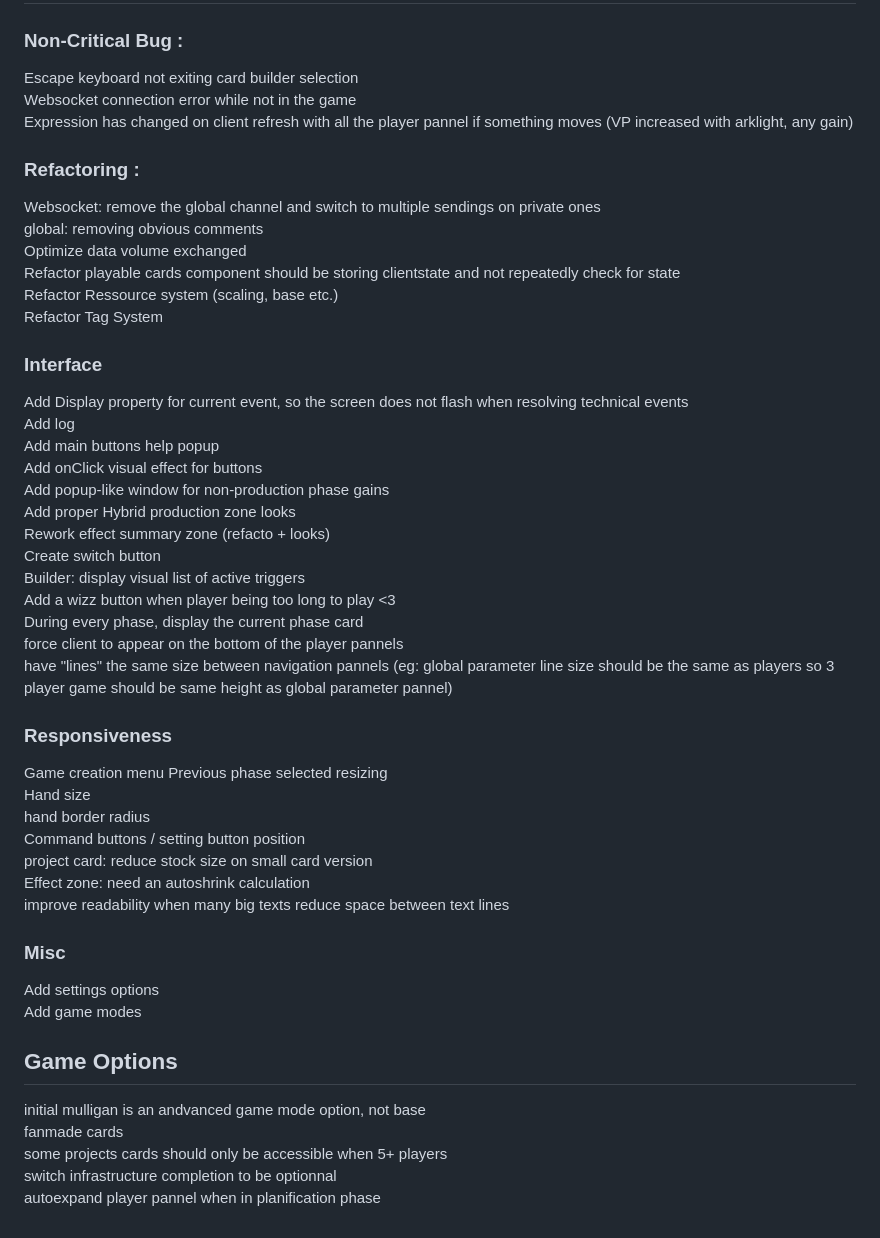
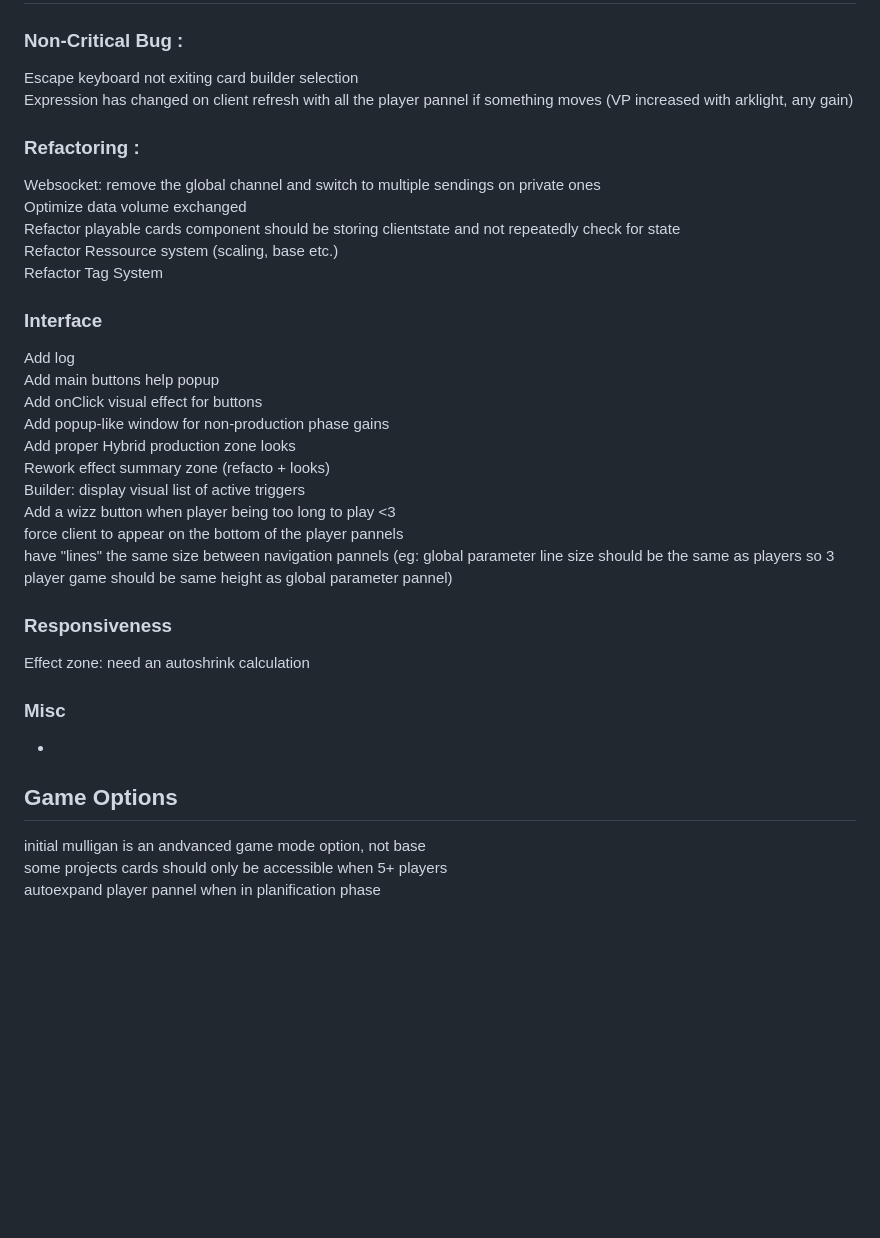
Before and after one commit to Mylaana/AresExpedition, a Markdown page: README.md, the part around the change. Drawn GitHub-style; blank space fills up the shorter version.

```diff
--- a/README.md
+++ b/README.md
@@ -73,51 +73,35 @@ Backend automated testing: no backend yet
 ## Nice to have for v1
 ### Non-Critical Bug :
 Escape keyboard not exiting card builder selection
-Websocket connection error while not in the game
 Expression has changed on client refresh with all the player pannel if something moves (VP increased with arklight, any gain)
 
 ### Refactoring :
 Websocket: remove the global channel and switch to multiple sendings on private ones
-global: removing obvious comments
 Optimize data volume exchanged
 Refactor playable cards component should be storing clientstate and not repeatedly check for state
 Refactor Ressource system (scaling, base etc.)
 Refactor Tag System
 
 ### Interface
-Add Display property for current event, so the screen does not flash when resolving technical events
 Add log
 Add main buttons help popup
 Add onClick visual effect for buttons
 Add popup-like window for non-production phase gains
 Add proper Hybrid production zone looks
 Rework effect summary zone (refacto + looks)
-Create switch button
 Builder: display visual list of active triggers
 Add a wizz button when player being too long to play <3
-During every phase, display the current phase card
 force client to appear on the bottom of the player pannels
 have "lines" the same size between navigation pannels (eg: global parameter line size should be the same as players so 3 player game should be same height as global parameter pannel)
 
 
 ### Responsiveness
-Game creation menu
-Previous phase selected resizing
-Hand size
-hand border radius
-Command buttons / setting button position
-project card: reduce stock size on small card version
 Effect zone: need an autoshrink calculation
-improve readability when many big texts
-reduce space between text lines
 
 ### Misc
-Add settings options
-Add game modes
+-
 
 ## Game Options
 initial mulligan is an andvanced game mode option, not base
-fanmade cards
 some projects cards should only be accessible when 5+ players
-switch infrastructure completion to be optionnal
 autoexpand player pannel when in planification phase
```
